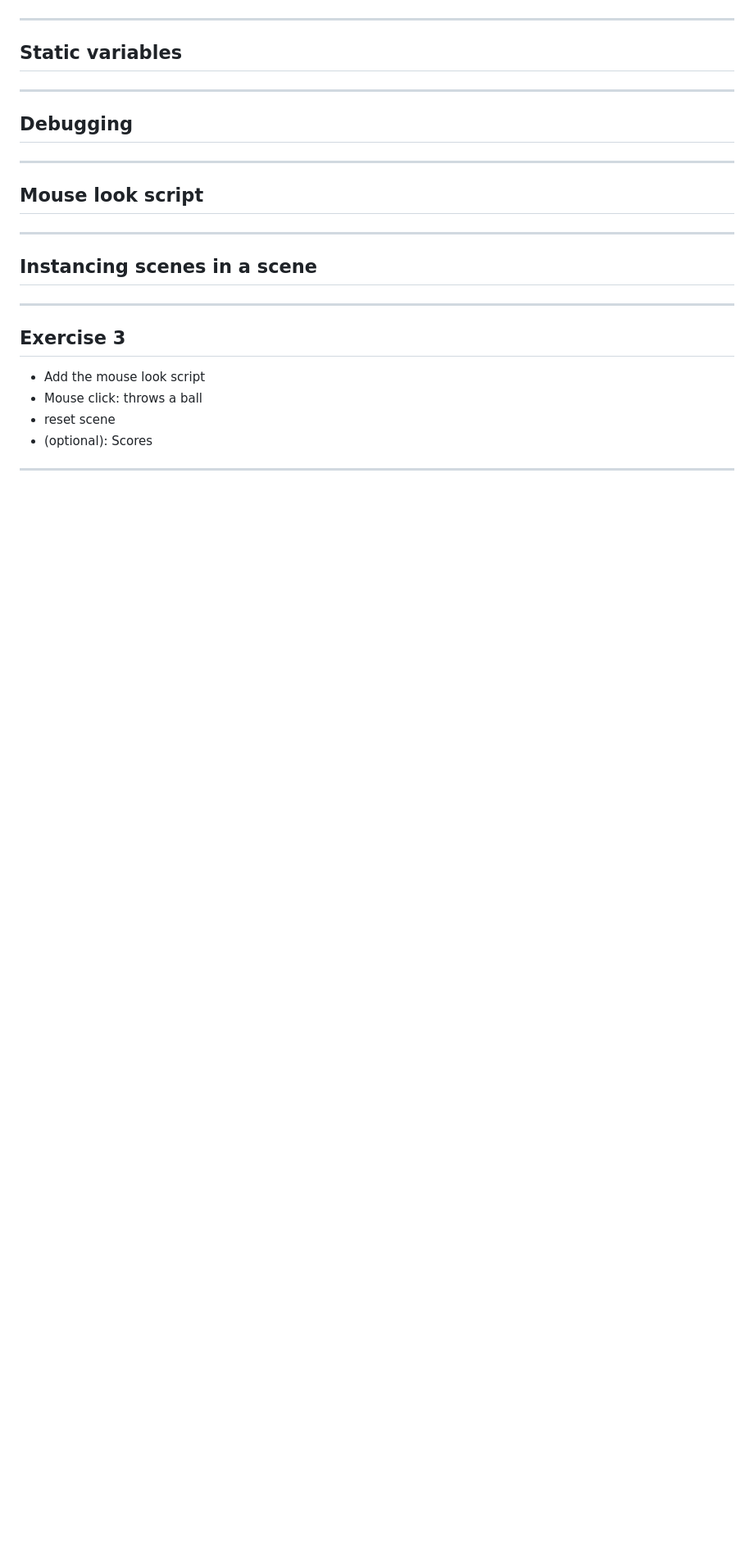
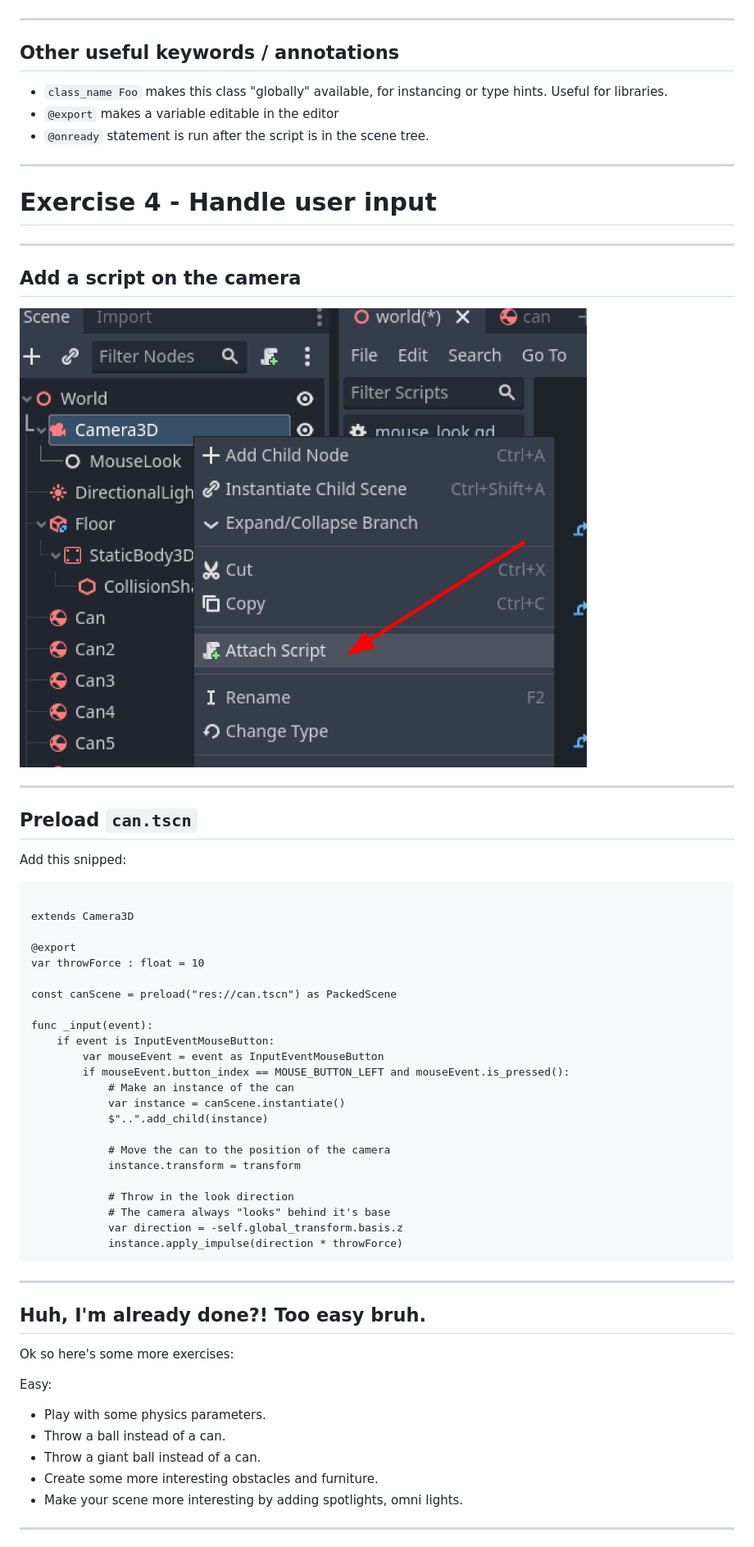
Before and after one commit to puzzle/godot-mini-workshop-23, a Markdown page: public/INDEX.md, the part around the change printed below. Shown: that part at 82% size. Rendered like a GitHub page; pictures changed too: public/add_script.png (added); blank space fills up the shorter version.

````diff
--- a/public/INDEX.md
+++ b/public/INDEX.md
@@ -429,28 +482,67 @@ https://docs.godotengine.org/en/stable/classes/class_%40gdscript.html#class-gdsc
 
 ---
 
-## Static variables
+## Other useful keywords / annotations
+
+* `class_name Foo` makes this class "globally" available, for instancing or type hints. Useful for libraries.
+* `@export` makes a variable editable in the editor
+* `@onready` statement is run after the script is in the scene tree.
 
 ---
 
-## Debugging
+# Exercise 4 - Handle user input
 
 ---
 
-## Mouse look script
+## Add a script on the camera
+
+![img.png](add_script.png)
 
 ---
 
-## Instancing scenes in a scene
+## Preload `can.tscn`
+
+Add this snipped:
+
+```gdscript
+
+extends Camera3D
+
+@export
+var throwForce : float = 10
+
+const canScene = preload("res://can.tscn") as PackedScene
+
+func _input(event):
+	if event is InputEventMouseButton:
+		var mouseEvent = event as InputEventMouseButton
+		if mouseEvent.button_index == MOUSE_BUTTON_LEFT and mouseEvent.is_pressed():
+			# Make an instance of the can
+			var instance = canScene.instantiate()
+			$"..".add_child(instance)
+
+			# Move the can to the position of the camera
+			instance.transform = transform
+
+			# Throw in the look direction
+			# The camera always "looks" behind it's base
+			var direction = -self.global_transform.basis.z
+			instance.apply_impulse(direction * throwForce)
+```
 
 ---
 
-## Exercise 3
+## Huh, I'm already done?! Too easy bruh.
 
-* Add the mouse look script
-* Mouse click: throws a ball
-* reset scene
-* (optional): Scores
+Ok so here's some more exercises:
+
+Easy:
+
+* Play with some physics parameters.
+* Throw a ball instead of a can.
+* Throw a giant ball instead of a can.
+* Create some more interesting obstacles and furniture.
+* Make your scene more interesting by adding spotlights, omni lights.
 
 ---
 
````
Also changed, not shown: other parts of public/INDEX.md (+125 -30 lines), public/cans.png (added), public/scripts.png (added).
